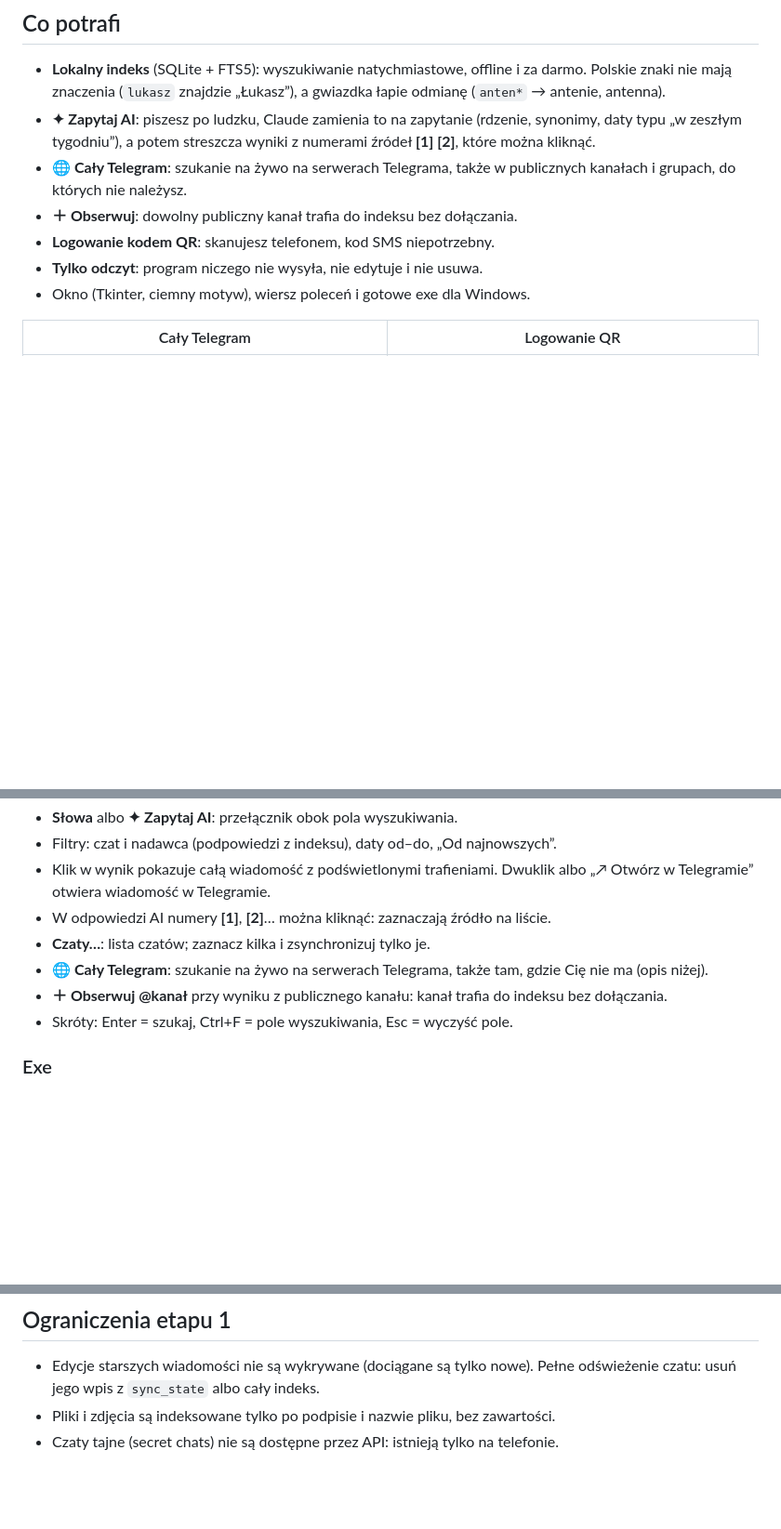
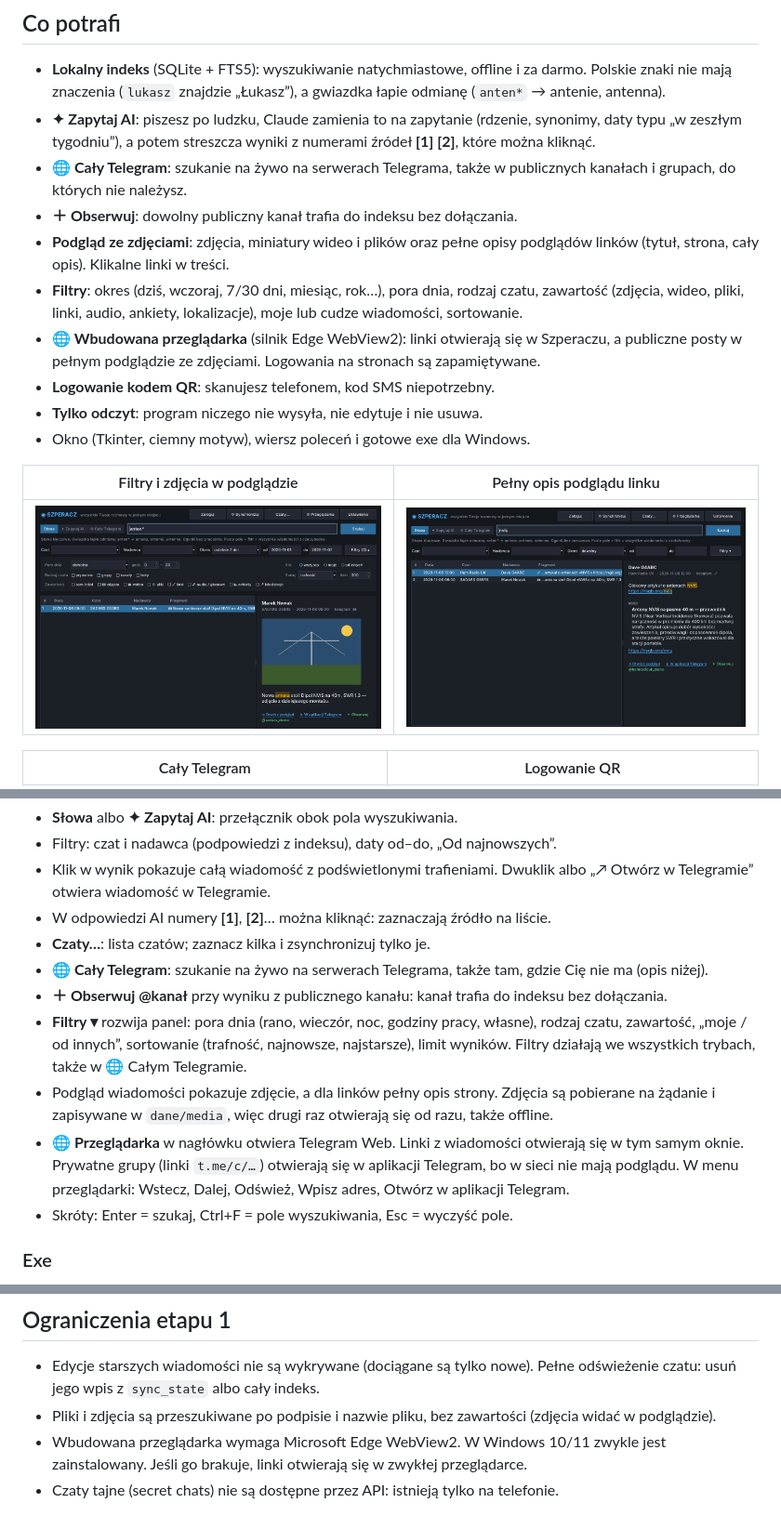
Before and after one commit to vipersq/szperacz, a Markdown page: README.md, 3 parts joined by grey strips. Shown at 93% size. Rendered like a GitHub page; pictures changed too: docs/filtry-zdjecie.png (added), docs/podglad-linku.png (added); blank space fills up the shorter version.

```diff
--- a/README.md
+++ b/README.md
@@ -18,9 +18,19 @@ Kolejne komunikatory dochodzą jako osobne konektory.
 - **🌐 Cały Telegram**: szukanie na żywo na serwerach Telegrama, także w publicznych kanałach i grupach,
   do których nie należysz.
 - **＋ Obserwuj**: dowolny publiczny kanał trafia do indeksu bez dołączania.
+- **Podgląd ze zdjęciami**: zdjęcia, miniatury wideo i plików oraz pełne opisy podglądów linków
+  (tytuł, strona, cały opis). Klikalne linki w treści.
+- **Filtry**: okres (dziś, wczoraj, 7/30 dni, miesiąc, rok…), pora dnia, rodzaj czatu, zawartość
+  (zdjęcia, wideo, pliki, linki, audio, ankiety, lokalizacje), moje lub cudze wiadomości, sortowanie.
+- **🌐 Wbudowana przeglądarka** (silnik Edge WebView2): linki otwierają się w Szperaczu, a publiczne
+  posty w pełnym podglądzie ze zdjęciami. Logowania na stronach są zapamiętywane.
 - **Logowanie kodem QR**: skanujesz telefonem, kod SMS niepotrzebny.
 - **Tylko odczyt**: program niczego nie wysyła, nie edytuje i nie usuwa.
 - Okno (Tkinter, ciemny motyw), wiersz poleceń i gotowe exe dla Windows.
+
+| Filtry i zdjęcia w podglądzie | Pełny opis podglądu linku |
+|---|---|
+| ![Filtry i zdjęcie](docs/filtry-zdjecie.png) | ![Podgląd linku](docs/podglad-linku.png) |
 
 | Cały Telegram | Logowanie QR |
 |---|---|
@@ -55,6 +65,14 @@ w `config.toml` i `dane/`, które są w `.gitignore`.
 - **Czaty…**: lista czatów; zaznacz kilka i zsynchronizuj tylko je.
 - **🌐 Cały Telegram**: szukanie na żywo na serwerach Telegrama, także tam, gdzie Cię nie ma (opis niżej).
 - **＋ Obserwuj @kanał** przy wyniku z publicznego kanału: kanał trafia do indeksu bez dołączania.
+- **Filtry ▾** rozwija panel: pora dnia (rano, wieczór, noc, godziny pracy, własne), rodzaj czatu,
+  zawartość, „moje / od innych”, sortowanie (trafność, najnowsze, najstarsze), limit wyników.
+  Filtry działają we wszystkich trybach, także w 🌐 Całym Telegramie.
+- Podgląd wiadomości pokazuje zdjęcie, a dla linków pełny opis strony. Zdjęcia są pobierane
+  na żądanie i zapisywane w `dane/media`, więc drugi raz otwierają się od razu, także offline.
+- **🌐 Przeglądarka** w nagłówku otwiera Telegram Web. Linki z wiadomości otwierają się w tym
+  samym oknie. Prywatne grupy (linki `t.me/c/…`) otwierają się w aplikacji Telegram, bo w sieci
+  nie mają podglądu. W menu przeglądarki: Wstecz, Dalej, Odśwież, Wpisz adres, Otwórz w aplikacji Telegram.
 - Skróty: Enter = szukaj, Ctrl+F = pole wyszukiwania, Esc = wyczyść pole.
 
 ### Exe
@@ -192,5 +213,7 @@ Indeks i wyszukiwarka zostają bez zmian.
 ## Ograniczenia etapu 1
 - Edycje starszych wiadomości nie są wykrywane (dociągane są tylko nowe).
   Pełne odświeżenie czatu: usuń jego wpis z `sync_state` albo cały indeks.
-- Pliki i zdjęcia są indeksowane tylko po podpisie i nazwie pliku, bez zawartości.
+- Pliki i zdjęcia są przeszukiwane po podpisie i nazwie pliku, bez zawartości (zdjęcia widać w podglądzie).
+- Wbudowana przeglądarka wymaga Microsoft Edge WebView2. W Windows 10/11 zwykle jest zainstalowany.
+  Jeśli go brakuje, linki otwierają się w zwykłej przeglądarce.
 - Czaty tajne (secret chats) nie są dostępne przez API: istnieją tylko na telefonie.
```
Also changed, not shown: other parts of README.md (+3 -0 lines), CHANGELOG.md (+19 -0 lines), 14 other files.
